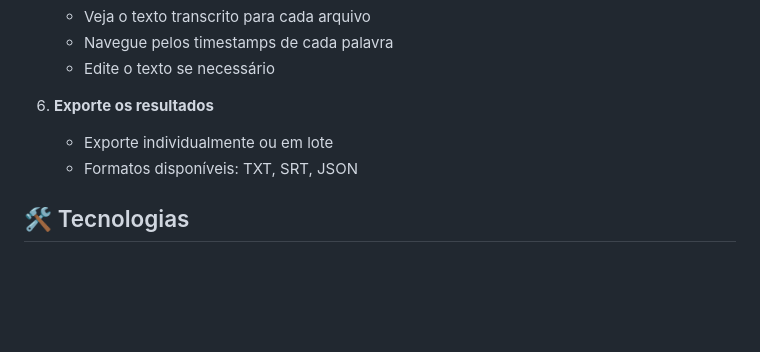
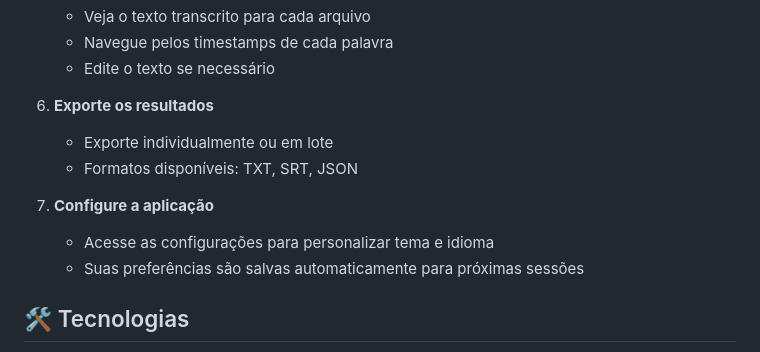
Before and after one commit to paladini/echo-transcribe, a Markdown page: README.md, the part around one of its changes. GitHub-like rendering; blank space fills up the shorter version.

```diff
--- a/README.md
+++ b/README.md
@@ -98,6 +117,10 @@ Baixe a versão mais recente dos [Releases](https://github.com/seu-usuario/echo-
    - Exporte individualmente ou em lote
    - Formatos disponíveis: TXT, SRT, JSON
 
+7. **Configure a aplicação**
+   - Acesse as configurações para personalizar tema e idioma
+   - Suas preferências são salvas automaticamente para próximas sessões
+
 ## 🛠️ Tecnologias
 
 - **Frontend**: React + TypeScript + Tailwind CSS
```
Also changed, not shown: other parts of README.md (+27 -1 lines), docs/screenshot-settings.png (added), docs/screenshot.png (added), 8 other files.
